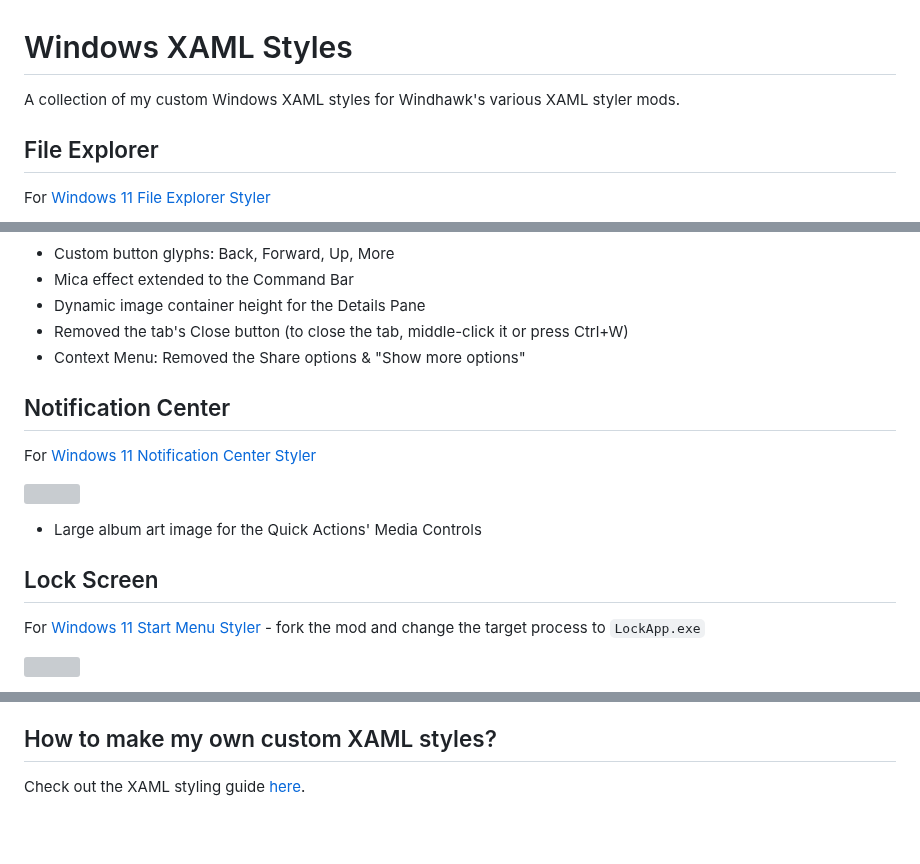
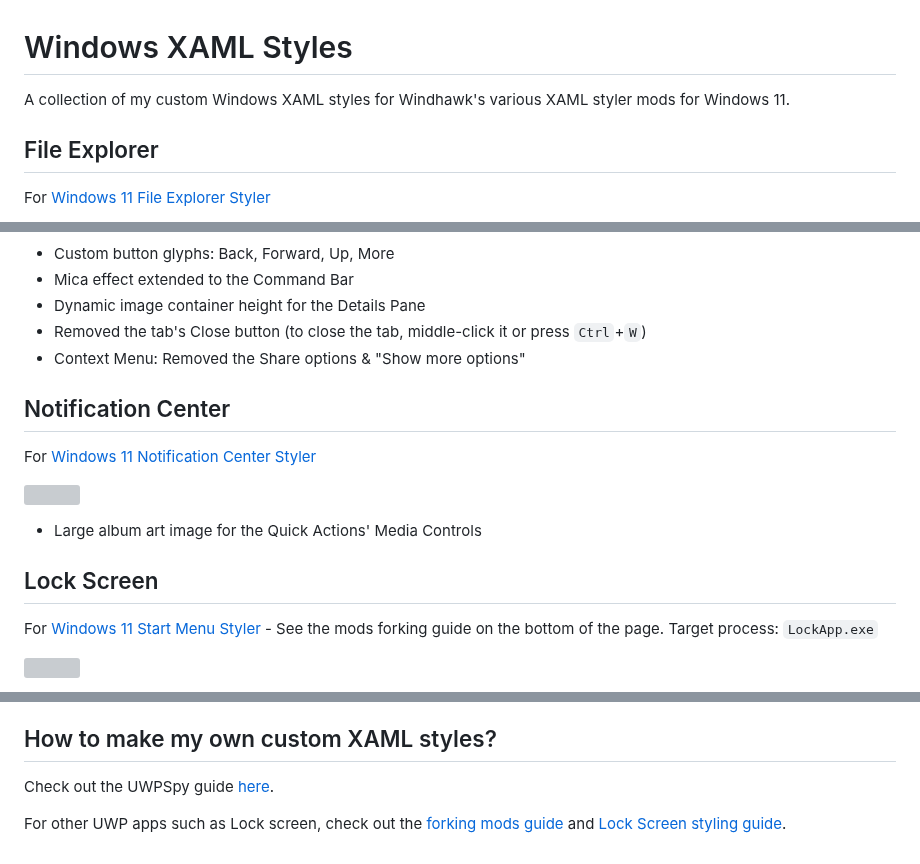
Before and after one commit to AromaKitsune/Windows-XAML-Styles, a Markdown page: README.md, 3 parts joined by grey strips. GitHub-like rendering; blank space fills up the shorter version; grey boxes are pictures that could not be loaded.

```diff
--- a/README.md
+++ b/README.md
@@ -1,5 +1,5 @@
 # Windows XAML Styles
-A collection of my custom Windows XAML styles for Windhawk's various XAML styler mods.
+A collection of my custom Windows XAML styles for Windhawk's various XAML styler mods for Windows 11.
 
 ## File Explorer
 
@@ -10,7 +10,7 @@ For [Windows 11 File Explorer Styler](https://windhawk.net/mods/windows-11-file-
 * Custom button glyphs: Back, Forward, Up, More
 * Mica effect extended to the Command Bar
 * Dynamic image container height for the Details Pane
-* Removed the tab's Close button (to close the tab, middle-click it or press Ctrl+W)
+* Removed the tab's Close button (to close the tab, middle-click it or press `Ctrl`+`W`)
 * Context Menu: Removed the Share options & "Show more options"
 
 ## Notification Center
@@ -23,7 +23,7 @@ For [Windows 11 Notification Center Styler](https://windhawk.net/mods/windows-11
 
 ## Lock Screen
 
-For [Windows 11 Start Menu Styler](https://windhawk.net/mods/windows-11-start-menu-styler) - fork the mod and change the target process to `LockApp.exe`
+For [Windows 11 Start Menu Styler](https://windhawk.net/mods/windows-11-start-menu-styler) - See the mods forking guide on the bottom of the page. Target process: `LockApp.exe`
 
 ![](https://github.com/AromaKitsune/Windows-XAML-Styles/blob/main/screenshots/LockScreen.png)
 
@@ -51,4 +51,7 @@ These custom styles can force remove them for Spotlight pics too.
 
 ## How to make my own custom XAML styles?
 
-Check out the XAML styling guide [here](https://github.com/bbmaster123/FWFU/blob/main/uwpspy.md).
+Check out the UWPSpy guide [here](https://github.com/bbmaster123/FWFU/blob/main/uwpspy.md).
+
+For other UWP apps such as Lock screen, check out the [forking mods guide](https://github.com/AromaKitsune/Windows-XAML-Styles/blob/main/guides/Forking-Styler-Mods-for-Other-UWP-Apps.md)
+and [Lock Screen styling guide](https://github.com/AromaKitsune/Windows-XAML-Styles/blob/main/guides/Lock-Screen-Customization.md).
```
Also changed, not shown: guides/Forking-Styler-Mods-for-Other-UWP-Apps.md (added, +22 -0 lines), guides/Lock-Screen-Styling-Guide.md (added, +29 -0 lines), screenshots/Fork1.png (added), screenshots/Fork2.png (added), screenshots/Fork3.png (added), 1 other file.
